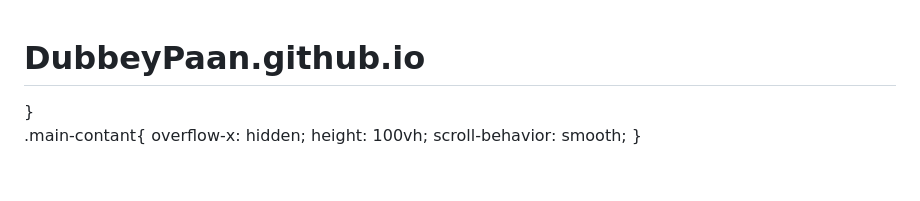
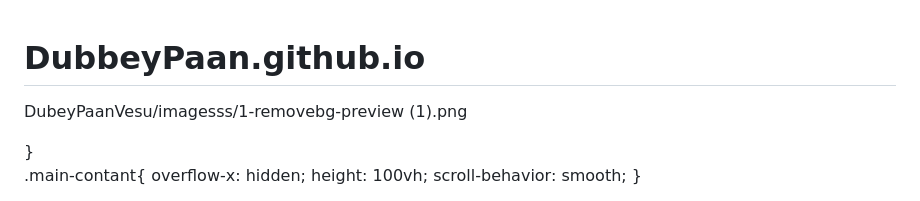
Before and after one commit to HarshitDubey45/DubbeyPaan.github.io, a Markdown page: README.md, the part around the change. Rendered like a GitHub page; blank space fills up the shorter version.

```diff
--- a/README.md
+++ b/README.md
@@ -1,4 +1,5 @@
 # DubbeyPaan.github.io
+DubeyPaanVesu/imagesss/1-removebg-preview (1).png
 
 <!DOCTYPE html>
 <html lang="en">
```
